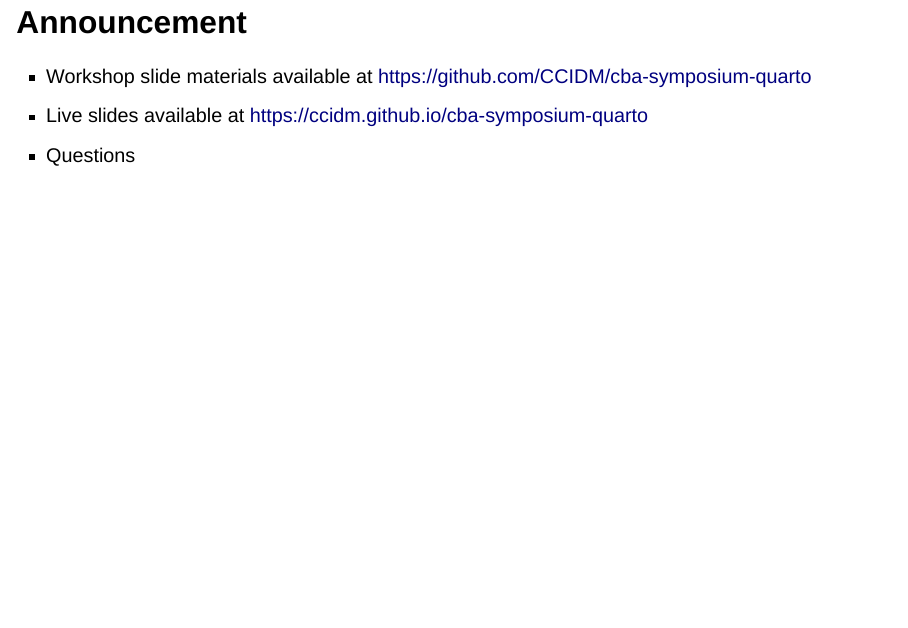
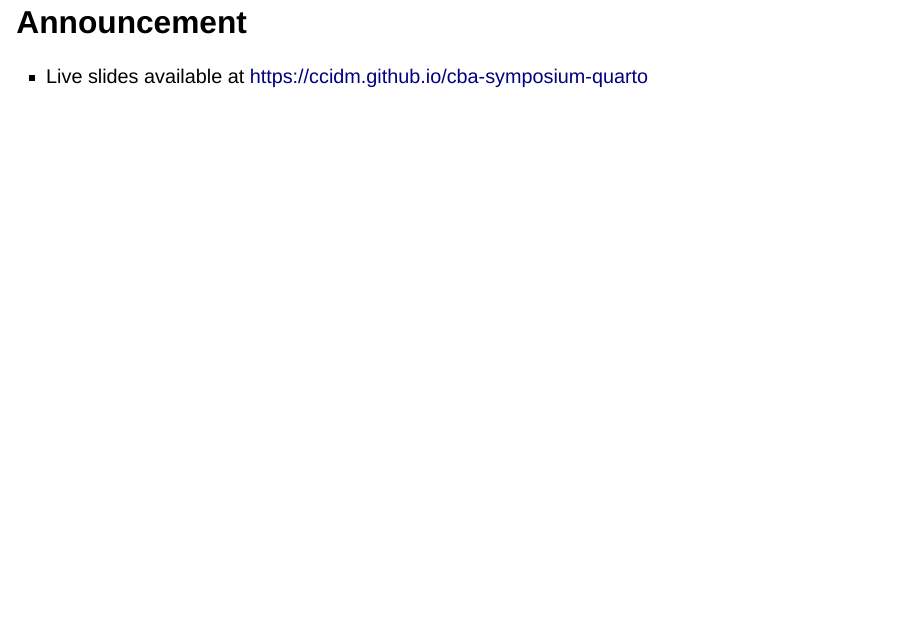
Before and after one commit to CCIDM/cba-symposium-quarto, a Quarto document (Quarto Introduction - CBA Symposium.qmd): page 3 of 44. Rendered offline with R 4.5, knitr and Pandoc in place of Quarto, with nearby package versions; drawn as Slidy slides in place of the format the file asks for; some code elsewhere in the file could not run offline.

Commit message:
clarifying link

```diff
--- a/Quarto Introduction - CBA Symposium.qmd
+++ b/Quarto Introduction - CBA Symposium.qmd
@@ -36,9 +36,7 @@ execute:
 
 # Announcement
 
--   Workshop slide materials available at <https://github.com/CCIDM/cba-symposium-quarto>
 -   Live slides available at <https://ccidm.github.io/cba-symposium-quarto>
--   Questions
 
 # Overall Agenda
 
```
